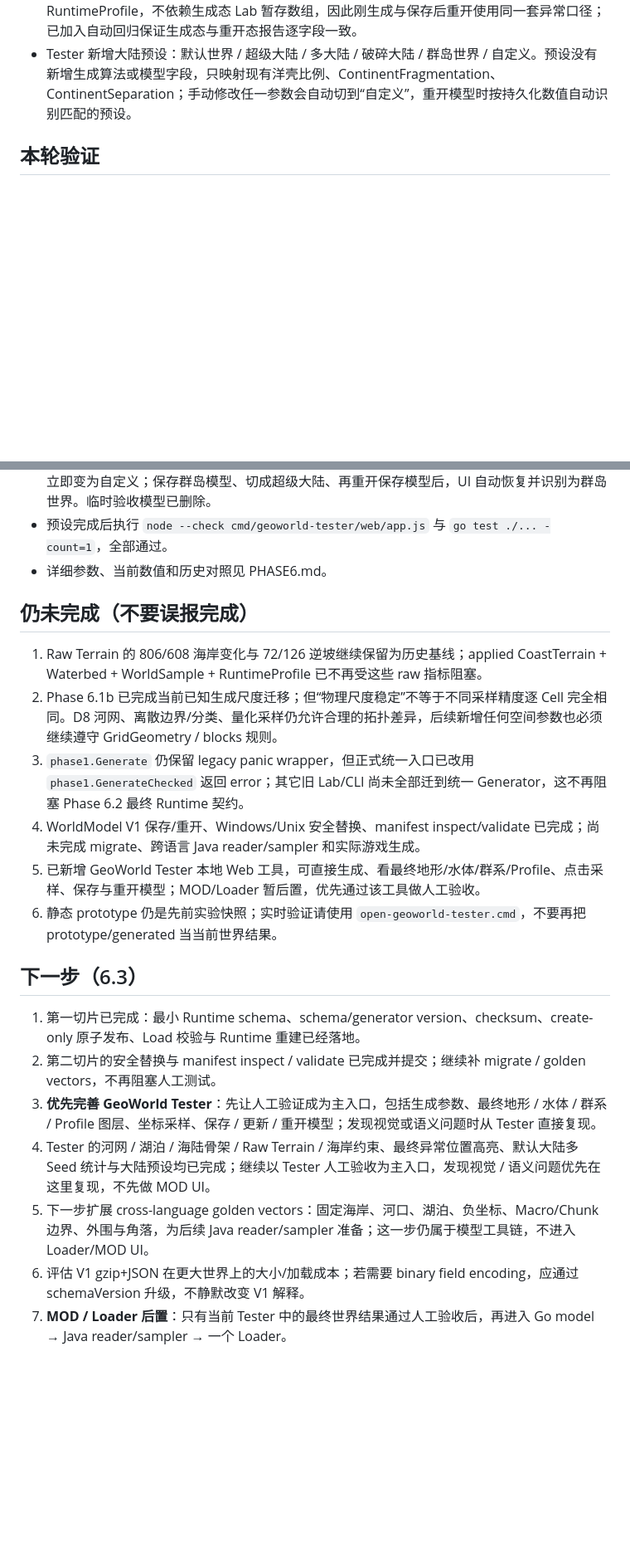
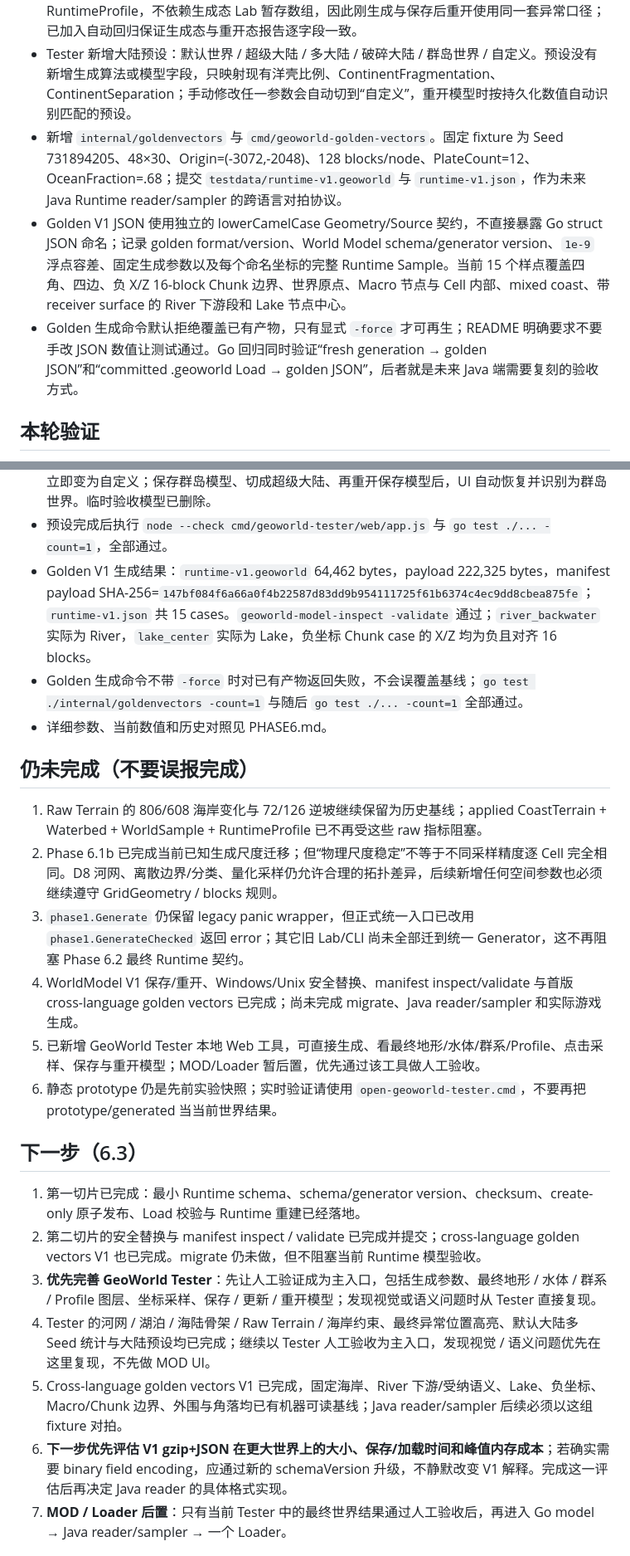
Before and after one commit to wanstu/minecraft-geo-world, a Markdown page: docs/STATUS.md, 2 parts joined by grey strips. Shown at 83% size. GitHub-like rendering; blank space fills up the shorter version.

Commit message:
docs: record runtime golden vector baseline

```diff
--- a/docs/STATUS.md
+++ b/docs/STATUS.md
@@ -116,6 +117,9 @@
 - Tester 新增“最终异常”图层与右侧异常列表。海岸冲突 / 河床逆坡 / 湖床违规 / Runtime 宏观节点 fallback / semantic mismatch 使用与正式最终模型一致的数据重新定位；异常点可直接点击，自动切到异常图层、移动地图光标并打开该坐标的 Runtime 检查。总数完整统计，位置列表最多保留 250 个并明确标记截断，避免异常风暴拖垮页面。
 - 最终异常报告只依赖持久化 Runtime 模型中的 Surface / CoastTerrain / Waterbed / RuntimeProfile，不依赖生成态 Lab 暂存数组，因此刚生成与保存后重开使用同一套异常口径；已加入自动回归保证生成态与重开态报告逐字段一致。
 - Tester 新增大陆预设：默认世界 / 超级大陆 / 多大陆 / 破碎大陆 / 群岛世界 / 自定义。预设没有新增生成算法或模型字段，只映射现有洋壳比例、ContinentFragmentation、ContinentSeparation；手动修改任一参数会自动切到“自定义”，重开模型时按持久化数值自动识别匹配的预设。
+- 新增 `internal/goldenvectors` 与 `cmd/geoworld-golden-vectors`。固定 fixture 为 Seed 731894205、48×30、Origin=(-3072,-2048)、128 blocks/node、PlateCount=12、OceanFraction=.68；提交 `testdata/runtime-v1.geoworld` 与 `runtime-v1.json`，作为未来 Java Runtime reader/sampler 的跨语言对拍协议。
+- Golden V1 JSON 使用独立的 lowerCamelCase Geometry/Source 契约，不直接暴露 Go struct JSON 命名；记录 golden format/version、World Model schema/generator version、`1e-9` 浮点容差、固定生成参数以及每个命名坐标的完整 Runtime Sample。当前 15 个样点覆盖四角、四边、负 X/Z 16-block Chunk 边界、世界原点、Macro 节点与 Cell 内部、mixed coast、带 receiver surface 的 River 下游段和 Lake 节点中心。
+- Golden 生成命令默认拒绝覆盖已有产物，只有显式 `-force` 才可再生；README 明确要求不要手改 JSON 数值让测试通过。Go 回归同时验证“fresh generation → golden JSON”和“committed .geoworld Load → golden JSON”，后者就是未来 Java 端需要复刻的验收方式。
 
 ## 本轮验证
 - go test ./... -count=1：全部通过（包括新的连通性、负坐标、分辨率/范围、Phase 1 物理尺度和全链路回归）。
@@ -158,23 +162,25 @@
   - 群岛世界 `.90 / .95 / .95`：平均主要陆块 6.73、全部陆块 15.61、最大陆块占比 33.4%；62/64 达到“全部陆块≥10 且最大陆块≤65%”。
 - 大陆预设通过 BSK 真实 UI A/B：同 Seed 731894205 下，超级大陆生成结果为主要陆块 1 / 全部陆块 3 / 最大陆块 100.0%；群岛世界为 7 / 20 / 51.0%。手动把群岛洋壳 0.90 改成 0.89 后预设立即变为自定义；保存群岛模型、切成超级大陆、再重开保存模型后，UI 自动恢复并识别为群岛世界。临时验收模型已删除。
 - 预设完成后执行 `node --check cmd/geoworld-tester/web/app.js` 与 `go test ./... -count=1`，全部通过。
+- Golden V1 生成结果：`runtime-v1.geoworld` 64,462 bytes，payload 222,325 bytes，manifest payload SHA-256=`147bf084f6a66a0f4b22587d83dd9b954111725f61b6374c4ec9dd8cbea875fe`；`runtime-v1.json` 共 15 cases。`geoworld-model-inspect -validate` 通过；`river_backwater` 实际为 River，`lake_center` 实际为 Lake，负坐标 Chunk case 的 X/Z 均为负且对齐 16 blocks。
+- Golden 生成命令不带 `-force` 时对已有产物返回失败，不会误覆盖基线；`go test ./internal/goldenvectors -count=1` 与随后 `go test ./... -count=1` 全部通过。
 - 详细参数、当前数值和历史对照见 PHASE6.md。
 
 ## 仍未完成（不要误报完成）
 1. Raw Terrain 的 806/608 海岸变化与 72/126 逆坡继续保留为历史基线；applied CoastTerrain + Waterbed + WorldSample + RuntimeProfile 已不再受这些 raw 指标阻塞。
 2. Phase 6.1b 已完成当前已知生成尺度迁移；但“物理尺度稳定”不等于不同采样精度逐 Cell 完全相同。D8 河网、离散边界/分类、量化采样仍允许合理的拓扑差异，后续新增任何空间参数也必须继续遵守 GridGeometry / blocks 规则。
 3. `phase1.Generate` 仍保留 legacy panic wrapper，但正式统一入口已改用 `phase1.GenerateChecked` 返回 error；其它旧 Lab/CLI 尚未全部迁到统一 Generator，这不再阻塞 Phase 6.2 最终 Runtime 契约。
-4. WorldModel V1 保存/重开、Windows/Unix 安全替换、manifest inspect/validate 已完成；尚未完成 migrate、跨语言 Java reader/sampler 和实际游戏生成。
+4. WorldModel V1 保存/重开、Windows/Unix 安全替换、manifest inspect/validate 与首版 cross-language golden vectors 已完成；尚未完成 migrate、Java reader/sampler 和实际游戏生成。
 5. 已新增 GeoWorld Tester 本地 Web 工具，可直接生成、看最终地形/水体/群系/Profile、点击采样、保存与重开模型；MOD/Loader 暂后置，优先通过该工具做人工验收。
 6. 静态 prototype 仍是先前实验快照；实时验证请使用 `open-geoworld-tester.cmd`，不要再把 prototype/generated 当当前世界结果。
 
 ## 下一步（6.3）
 1. 第一切片已完成：最小 Runtime schema、schema/generator version、checksum、create-only 原子发布、Load 校验与 Runtime 重建已经落地。
-2. 第二切片的安全替换与 manifest inspect / validate 已完成并提交；继续补 migrate / golden vectors，不再阻塞人工测试。
+2. 第二切片的安全替换与 manifest inspect / validate 已完成并提交；cross-language golden vectors V1 也已完成。migrate 仍未做，但不阻塞当前 Runtime 模型验收。
 3. **优先完善 GeoWorld Tester**：先让人工验证成为主入口，包括生成参数、最终地形 / 水体 / 群系 / Profile 图层、坐标采样、保存 / 更新 / 重开模型；发现视觉或语义问题时从 Tester 直接复现。
 4. Tester 的河网 / 湖泊 / 海陆骨架 / Raw Terrain / 海岸约束、最终异常位置高亮、默认大陆多 Seed 统计与大陆预设均已完成；继续以 Tester 人工验收为主入口，发现视觉 / 语义问题优先在这里复现，不先做 MOD UI。
-5. 下一步扩展 cross-language golden vectors：固定海岸、河口、湖泊、负坐标、Macro/Chunk 边界、外围与角落，为后续 Java reader/sampler 准备；这一步仍属于模型工具链，不进入 Loader/MOD UI。
-6. 评估 V1 gzip+JSON 在更大世界上的大小/加载成本；若需要 binary field encoding，应通过 schemaVersion 升级，不静默改变 V1 解释。
+5. Cross-language golden vectors V1 已完成，固定海岸、River 下游/受纳语义、Lake、负坐标、Macro/Chunk 边界、外围与角落均已有机器可读基线；Java reader/sampler 后续必须以这组 fixture 对拍。
+6. **下一步优先评估 V1 gzip+JSON 在更大世界上的大小、保存/加载时间和峰值内存成本**；若确实需要 binary field encoding，应通过新的 schemaVersion 升级，不静默改变 V1 解释。完成这一评估后再决定 Java reader 的具体格式实现。
 7. **MOD / Loader 后置**：只有当前 Tester 中的最终世界结果通过人工验收后，再进入 Go model → Java reader/sampler → 一个 Loader。
 
 ## 继续工作入口
```
Also changed, not shown: other parts of docs/STATUS.md (+2 -1 lines).
